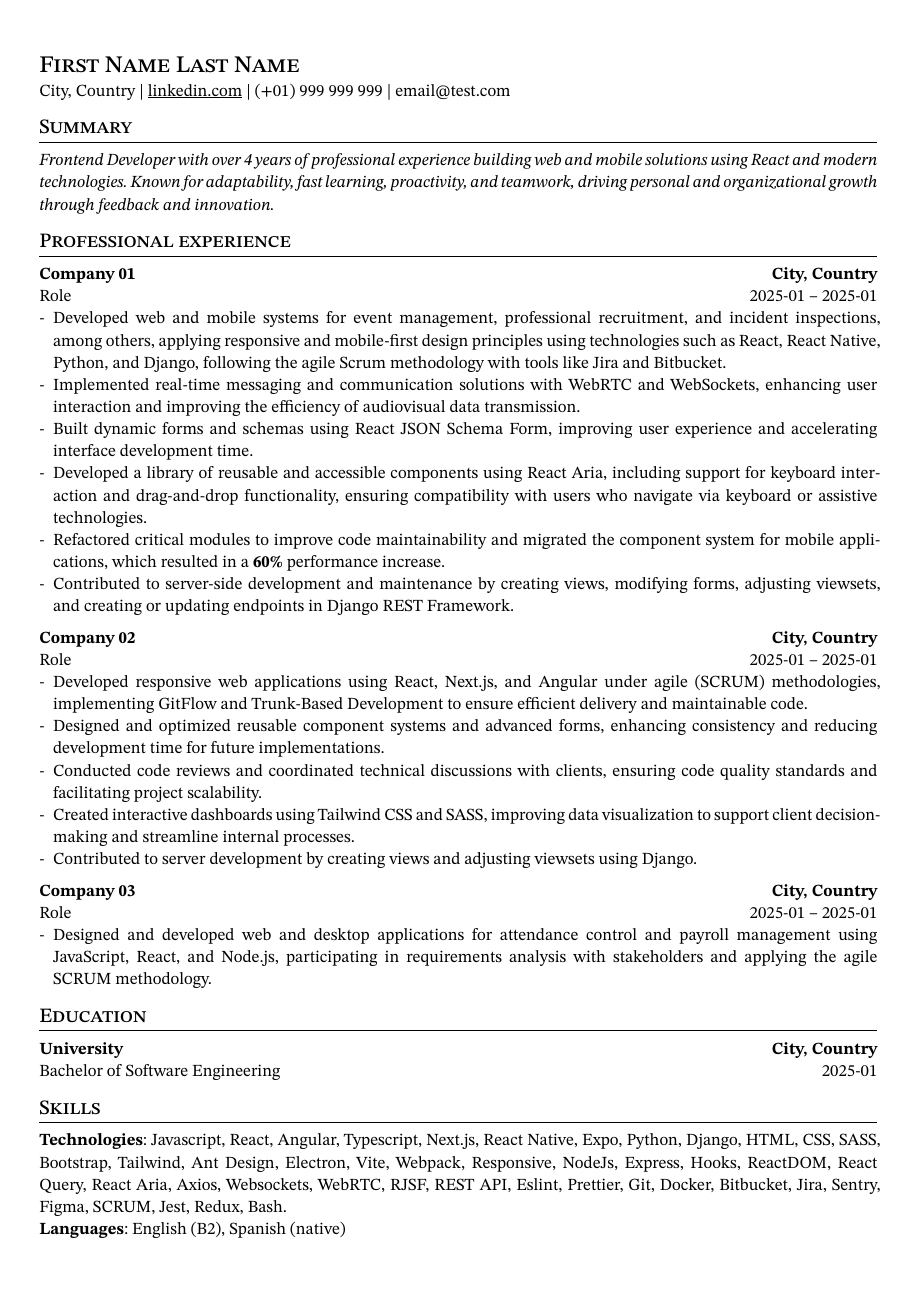
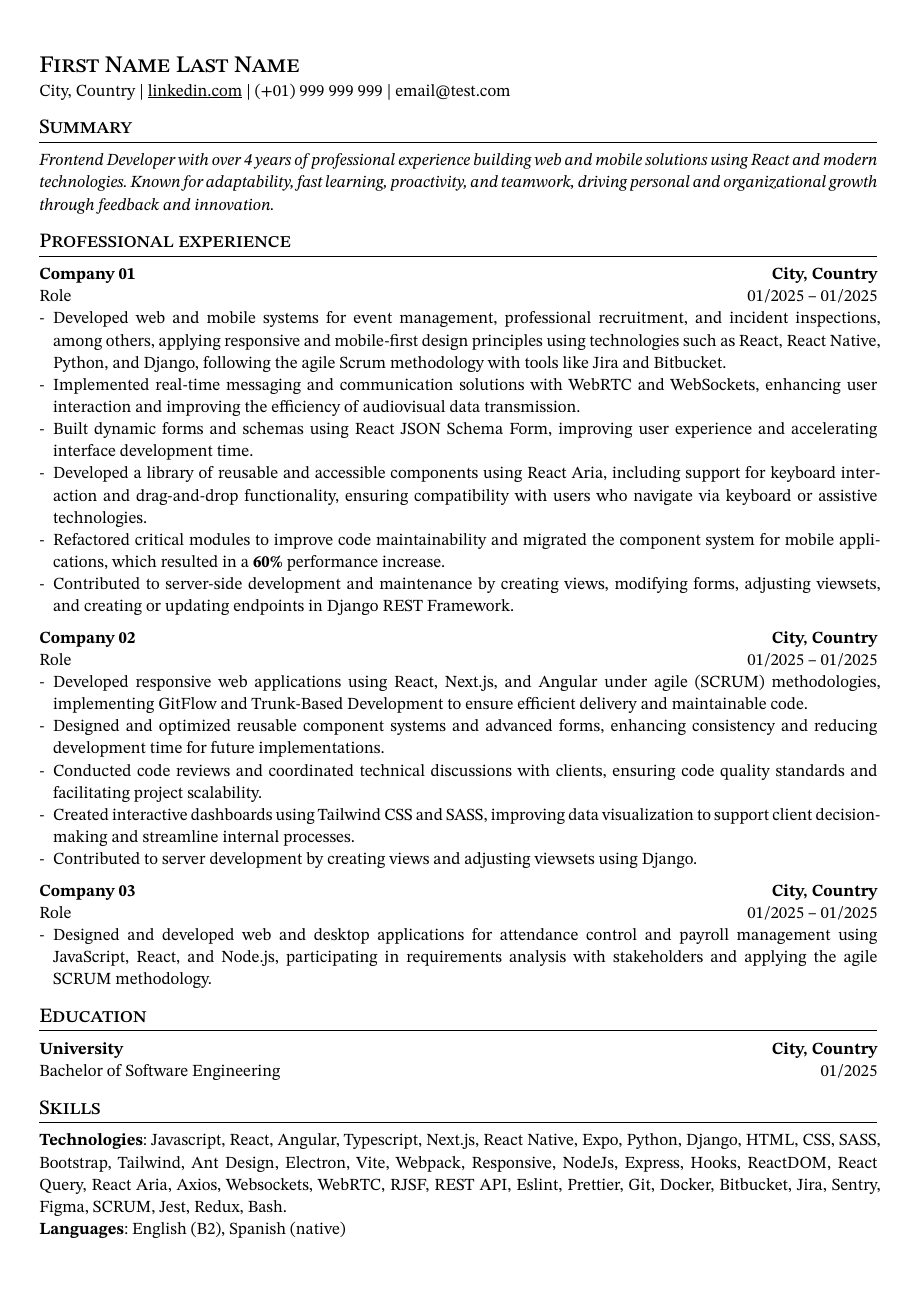
Before and after one commit to DanDiDanD/typst-resume-template, a Typst document (main.typ, which reads content/education.typ, content/experience.typ): the whole page. Compiled offline with Typst 0.15.

Commit message:
fix: update date format with ATS jobScan format recommendation

```diff
--- a/content/education.typ
+++ b/content/education.typ
@@ -15,7 +15,7 @@
     es: [Bachiller en Ingeniería de Software],
     en: [Bachelor of Software Engineering],
   )),
-  period: [2025-01],
+  period: [01/2025],
 )
 
 #let educationList = (institution1,)
--- a/content/experience.typ
+++ b/content/experience.typ
@@ -12,7 +12,7 @@
     es: [Rol],
     en: [Role],
   )),
-  period: [2025-01 – 2025-01],
+  period: [01/2025 – 01/2025],
   tasks: (
     translate((
       es: [
@@ -72,7 +72,7 @@
     es: [Rol],
     en: [Role],
   )),
-  period: [2025-01 – 2025-01],
+  period: [01/2025 – 01/2025],
   tasks: (
     translate((
       es: [
```
Also changed, not shown: content/experience.typ (2 more changed lines).
